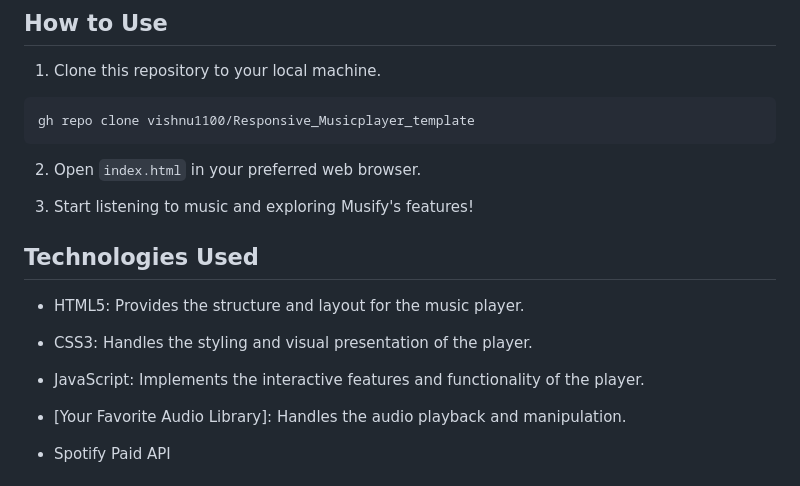
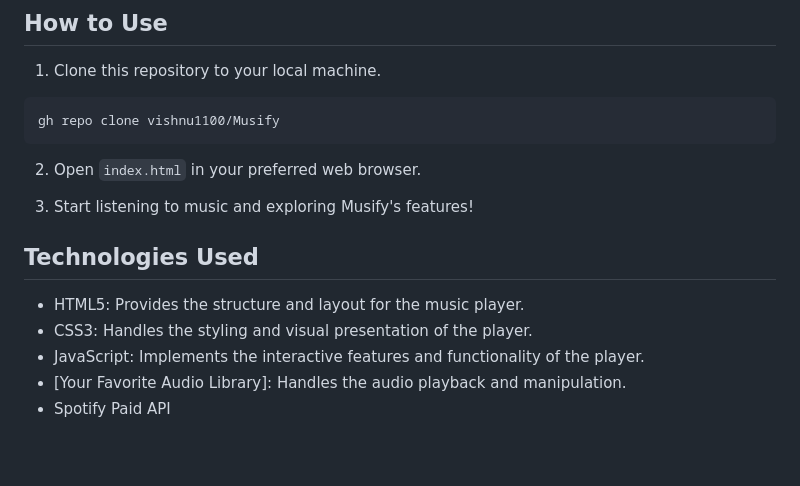
Before and after one commit to vishnu1100/Musify, a Markdown page: README.md, the part around the change printed below. Drawn GitHub-style; blank space fills up the shorter version.

````diff
--- a/README.md
+++ b/README.md
@@ -28,7 +28,7 @@ Check out the live demo [here](https://vishnu1100.github.io/Responsive_Musicplay
 
 1. Clone this repository to your local machine.
 ```bash
-gh repo clone vishnu1100/Responsive_Musicplayer_template
+gh repo clone vishnu1100/Musify
 ```
 
 2. Open `index.html` in your preferred web browser.
@@ -41,7 +41,6 @@ gh repo clone vishnu1100/Responsive_Musicplayer_template
 - CSS3: Handles the styling and visual presentation of the player.
 - JavaScript: Implements the interactive features and functionality of the player.
 - [Your Favorite Audio Library]: Handles the audio playback and manipulation.
-
 - Spotify Paid API
 
 
````
Also changed, not shown: other parts of README.md (+10 -1 lines), screenshot/musify1.png (added), 2 other files.
